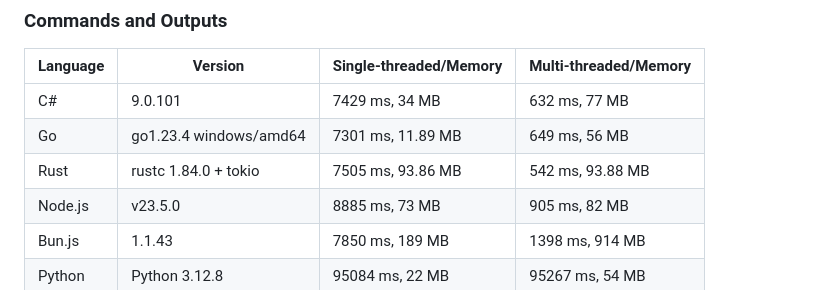
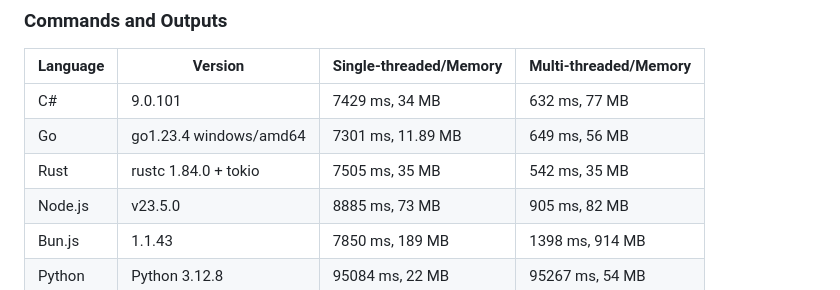
Before and after one commit to ymzuiku/BenchCraft, a Markdown page: README.md, the part around the change. Rendered like a GitHub page.

Commit message:
chore: rust memory error

```diff
--- a/README.md
+++ b/README.md
@@ -54,7 +54,7 @@ Hardware: AMD Ryzen 9 9950X CPU, 96GB RAM
 | -------- | ---------------------- | ---------------------- | --------------------- |
 | C#       | 9.0.101                | 7429 ms, 34 MB         | 632 ms, 77 MB         |
 | Go       | go1.23.4 windows/amd64 | 7301 ms, 11.89 MB      | 649 ms, 56 MB         |
-| Rust     | rustc 1.84.0 + tokio   | 7505 ms, 93.86 MB      | 542 ms, 93.88 MB      |
+| Rust     | rustc 1.84.0 + tokio   | 7505 ms, 35 MB         | 542 ms, 35 MB         |
 | Node.js  | v23.5.0                | 8885 ms, 73 MB         | 905 ms, 82 MB         |
 | Bun.js   | 1.1.43                 | 7850 ms, 189 MB        | 1398 ms, 914 MB       |
 | Python   | Python 3.12.8          | 95084 ms, 22 MB        | 95267 ms, 54 MB       |
```
